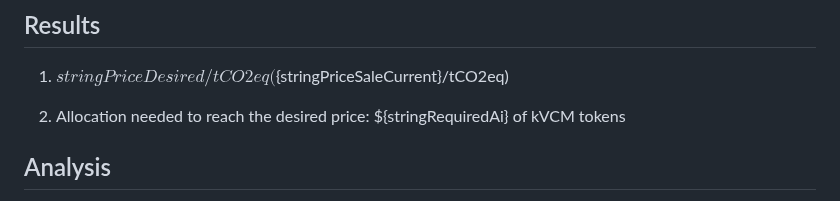
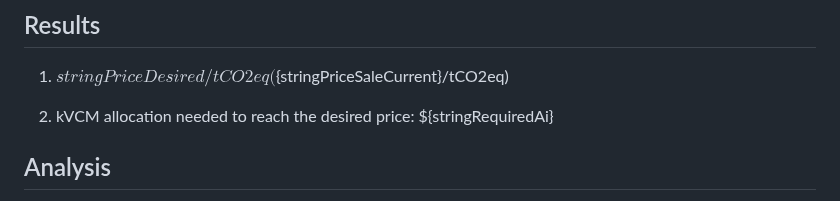
Before and after one commit to ldeso/klima.leodesouza.net, a Markdown page: src/maintaining-prices.md, the part around the change. Rendered like a GitHub page.

Commit message:
Fix second result

```diff
--- a/src/maintaining-prices.md
+++ b/src/maintaining-prices.md
@@ -429,7 +429,7 @@ const stringRequiredAi = (() => {
 
 1. ${stringPriceDesired}/tCO2eq (${stringPriceSaleCurrent}/tCO2eq)
 
-3. Allocation needed to reach the desired price: ${stringRequiredAi} of kVCM tokens
+3. kVCM allocation needed to reach the desired price: ${stringRequiredAi}
 
 ## Analysis
 
```
